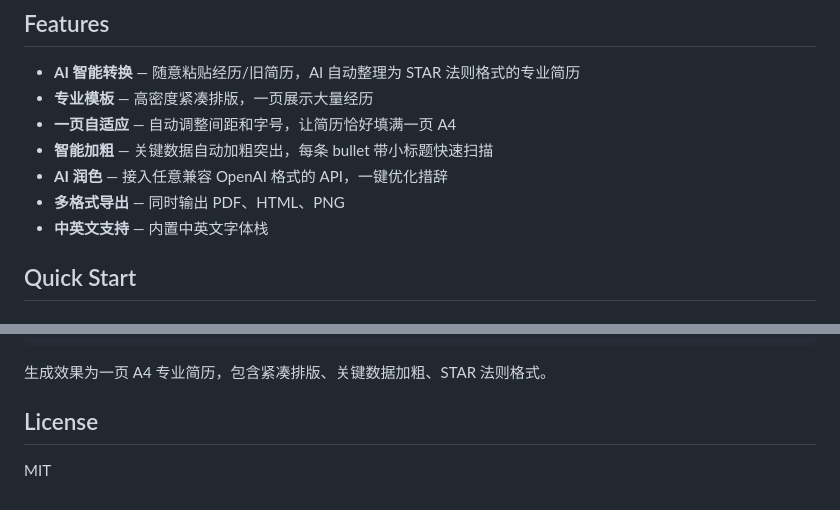
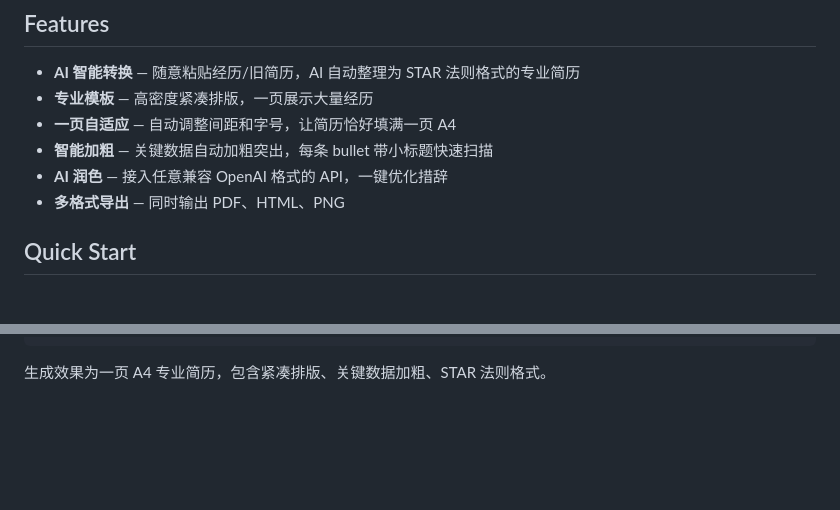
Before and after one commit to ShawnJoeng/md2resume, a Markdown page: README.md, 2 parts joined by grey strips. Drawn GitHub-style; blank space fills up the shorter version.

````diff
--- a/README.md
+++ b/README.md
@@ -14,7 +14,6 @@
 - **智能加粗** — 关键数据自动加粗突出，每条 bullet 带小标题快速扫描
 - **AI 润色** — 接入任意兼容 OpenAI 格式的 API，一键优化措辞
 - **多格式导出** — 同时输出 PDF、HTML、PNG
-- **中英文支持** — 内置中英文字体栈
 
 ## Quick Start
 
@@ -186,7 +185,3 @@ python app.py
 ```
 
 生成效果为一页 A4 专业简历，包含紧凑排版、关键数据加粗、STAR 法则格式。
-
-## License
-
-MIT
````
